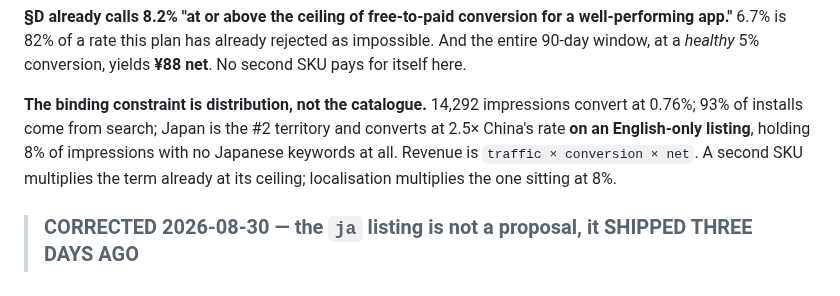
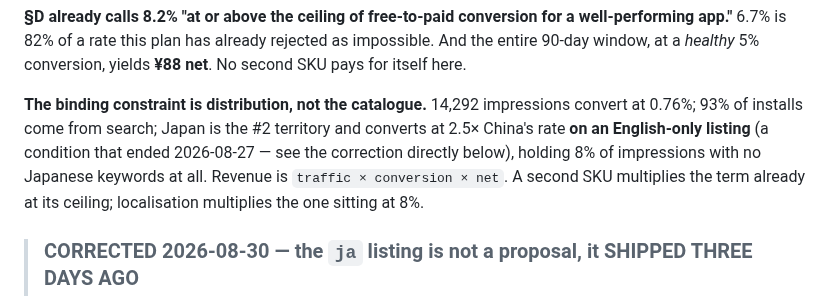
Before and after one commit to JasonYeYuhe/nihongo-ride-app, a Markdown page: docs/PLAN-STAGE1.md, the part around the change. Rendered like a GitHub page.

Commit message:
docs(stage1): mark the pre-ja condition inline so the figure cannot be quoted bare
The correction box sits directly below, but a reader quoting the sentence alone
would carry the stale premise with it.

Co-Authored-By: Claude Opus 5 <noreply@anthropic.com>

```diff
--- a/docs/PLAN-STAGE1.md
+++ b/docs/PLAN-STAGE1.md
@@ -581,7 +581,8 @@ window, at a *healthy* 5% conversion, yields **¥88 net**. No second SKU pays fo
 
 **The binding constraint is distribution, not the catalogue.** 14,292 impressions convert at
 0.76%; 93% of installs come from search; Japan is the #2 territory and converts at 2.5× China's
-rate **on an English-only listing**, holding 8% of impressions with no Japanese keywords at all.
+rate **on an English-only listing** (a condition that ended 2026-08-27 — see the correction
+directly below), holding 8% of impressions with no Japanese keywords at all.
 Revenue is `traffic × conversion × net`. A second SKU multiplies the term already at its ceiling;
 localisation multiplies the one sitting at 8%.
 
```
